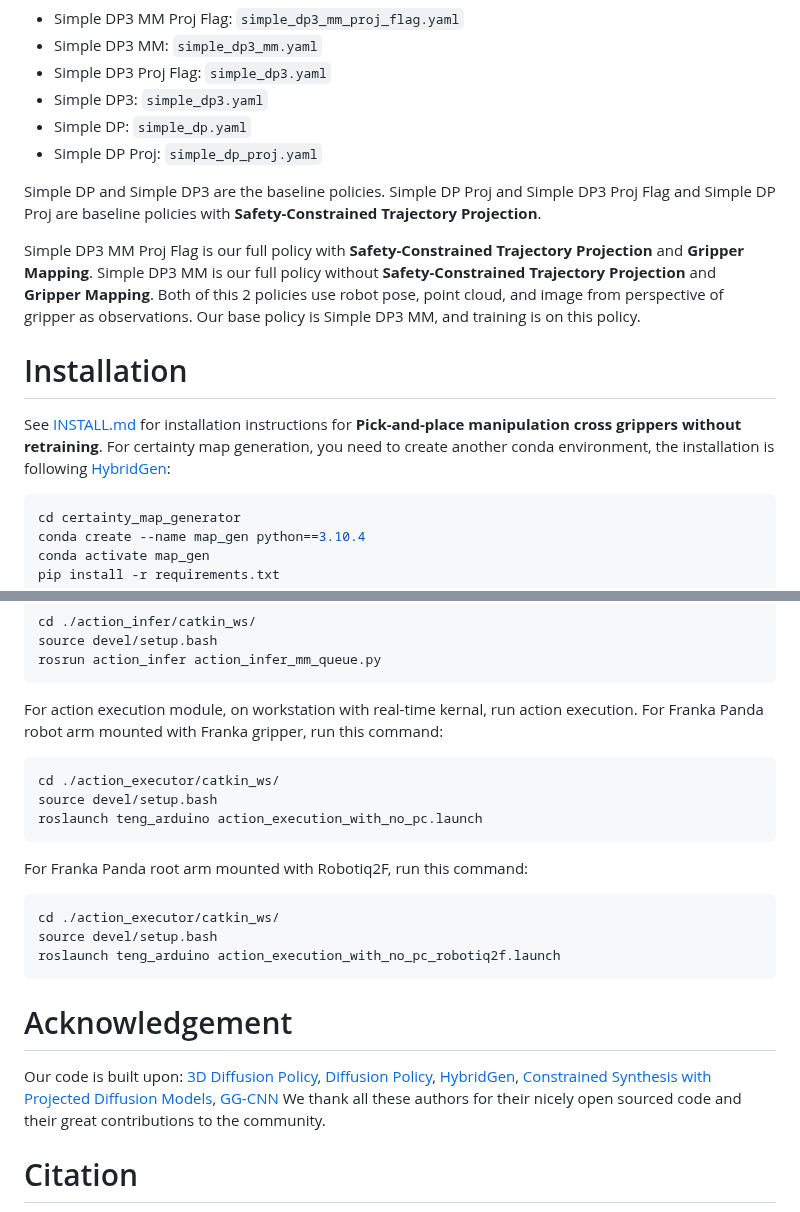
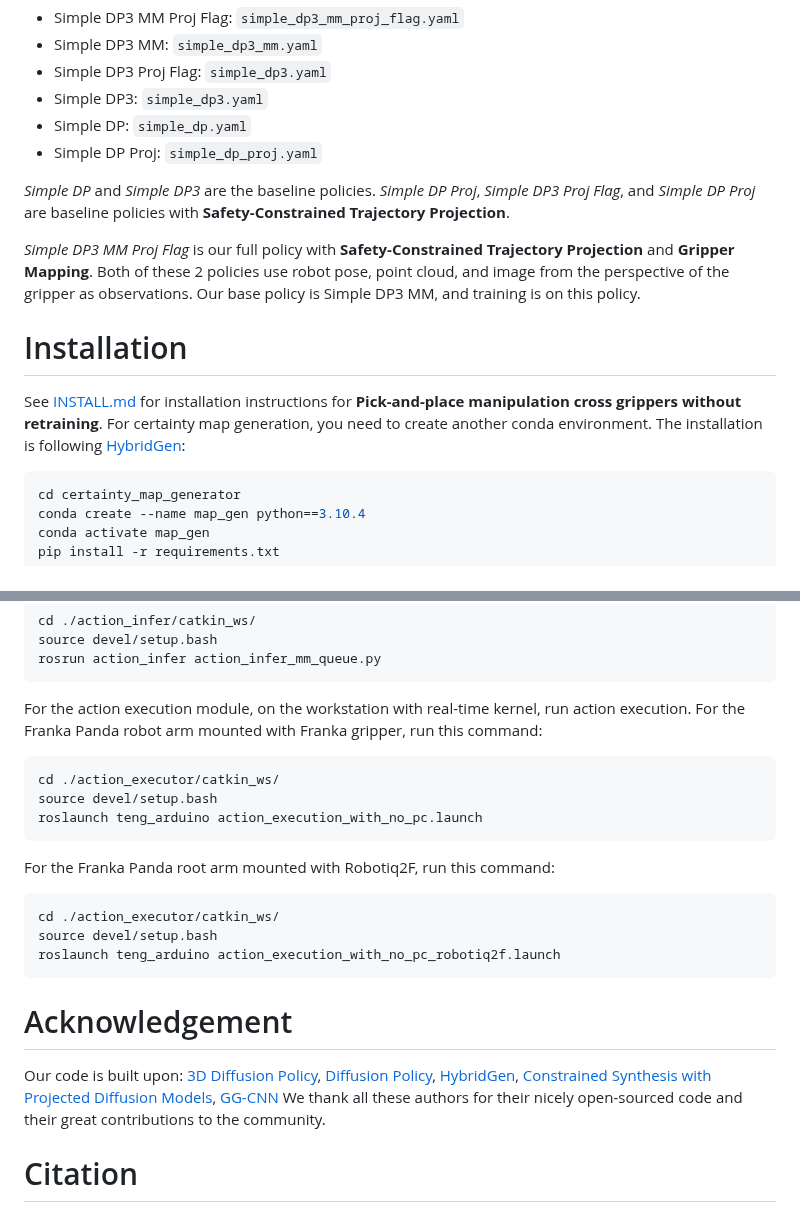
Before and after one commit to yaoxt3/GADP, a Markdown page: README.md, 2 parts joined by grey strips. Rendered like a GitHub page.

````diff
--- a/README.md
+++ b/README.md
@@ -15,12 +15,12 @@ We provide the implementation of the following algorithms:
 - Simple DP: `simple_dp.yaml`
 - Simple DP Proj: `simple_dp_proj.yaml`
 
-Simple DP and Simple DP3 are the baseline policies. Simple DP Proj and Simple DP3 Proj Flag and Simple DP Proj are baseline policies with **Safety-Constrained Trajectory Projection**.
+*Simple DP* and *Simple DP3* are the baseline policies. *Simple DP Proj*, *Simple DP3 Proj Flag*, and *Simple DP Proj* are baseline policies with **Safety-Constrained Trajectory Projection**.
 
-Simple DP3 MM Proj Flag is our full policy with **Safety-Constrained Trajectory Projection** and **Gripper Mapping**. Simple DP3 MM is our full policy without **Safety-Constrained Trajectory Projection** and **Gripper Mapping**. Both of this 2 policies use robot pose, point cloud, and image from perspective of gripper as observations. Our base policy is Simple DP3 MM, and training is on this policy.
+*Simple DP3 MM Proj Flag* is our full policy with **Safety-Constrained Trajectory Projection** and **Gripper Mapping**. Both of these 2 policies use robot pose, point cloud, and image from the perspective of the gripper as observations. Our base policy is Simple DP3 MM, and training is on this policy.
 
 # Installation
-See [INSTALL.md](INSTALL.md) for installation instructions for **Pick-and-place manipulation cross grippers without retraining**. For certainty map generation, you need to create another conda environment, the installation is following [HybridGen](https://github.com/wangzivector/HybridGen.git):
+See [INSTALL.md](INSTALL.md) for installation instructions for **Pick-and-place manipulation cross grippers without retraining**. For certainty map generation, you need to create another conda environment. The installation is following [HybridGen](https://github.com/wangzivector/HybridGen.git):
 ```bash
 cd certainty_map_generator
 conda create --name map_gen python==3.10.4
@@ -110,13 +110,13 @@ cd ./action_infer/catkin_ws/
 source devel/setup.bash
 rosrun action_infer action_infer_mm_queue.py
 ```
-For action execution module, on workstation with real-time kernal, run action execution. For Franka Panda robot arm mounted with Franka gripper, run this command:
+For the action execution module, on the workstation with real-time kernel, run action execution. For the Franka Panda robot arm mounted with Franka gripper, run this command:
 ```bash
 cd ./action_executor/catkin_ws/
 source devel/setup.bash
 roslaunch teng_arduino action_execution_with_no_pc.launch
 ```
-For Franka Panda root arm mounted with Robotiq2F, run this command:
+For the Franka Panda root arm mounted with Robotiq2F, run this command:
 ```bash
 cd ./action_executor/catkin_ws/
 source devel/setup.bash
@@ -124,7 +124,7 @@ roslaunch teng_arduino action_execution_with_no_pc_robotiq2f.launch
 ```
 
 # Acknowledgement
-Our code is built upon: [3D Diffusion Policy](https://github.com/YanjieZe/3D-Diffusion-Policy.git), [Diffusion Policy](https://github.com/real-stanford/diffusion_policy), [HybridGen](https://github.com/wangzivector/HybridGen.git), [Constrained Synthesis with Projected Diffusion Models](https://openreview.net/attachment?id=FsdB3I9Y24&name=supplementary_material), [GG-CNN](https://github.com/dougsm/ggcnn.git) We thank all these authors for their nicely open sourced code and their great contributions to the community.
+Our code is built upon: [3D Diffusion Policy](https://github.com/YanjieZe/3D-Diffusion-Policy.git), [Diffusion Policy](https://github.com/real-stanford/diffusion_policy), [HybridGen](https://github.com/wangzivector/HybridGen.git), [Constrained Synthesis with Projected Diffusion Models](https://openreview.net/attachment?id=FsdB3I9Y24&name=supplementary_material), [GG-CNN](https://github.com/dougsm/ggcnn.git) We thank all these authors for their nicely open-sourced code and their great contributions to the community.
 
 # Citation
 If you find our work useful, please consider citing:
````
Also changed, not shown: other parts of README.md (+10 -10 lines).
